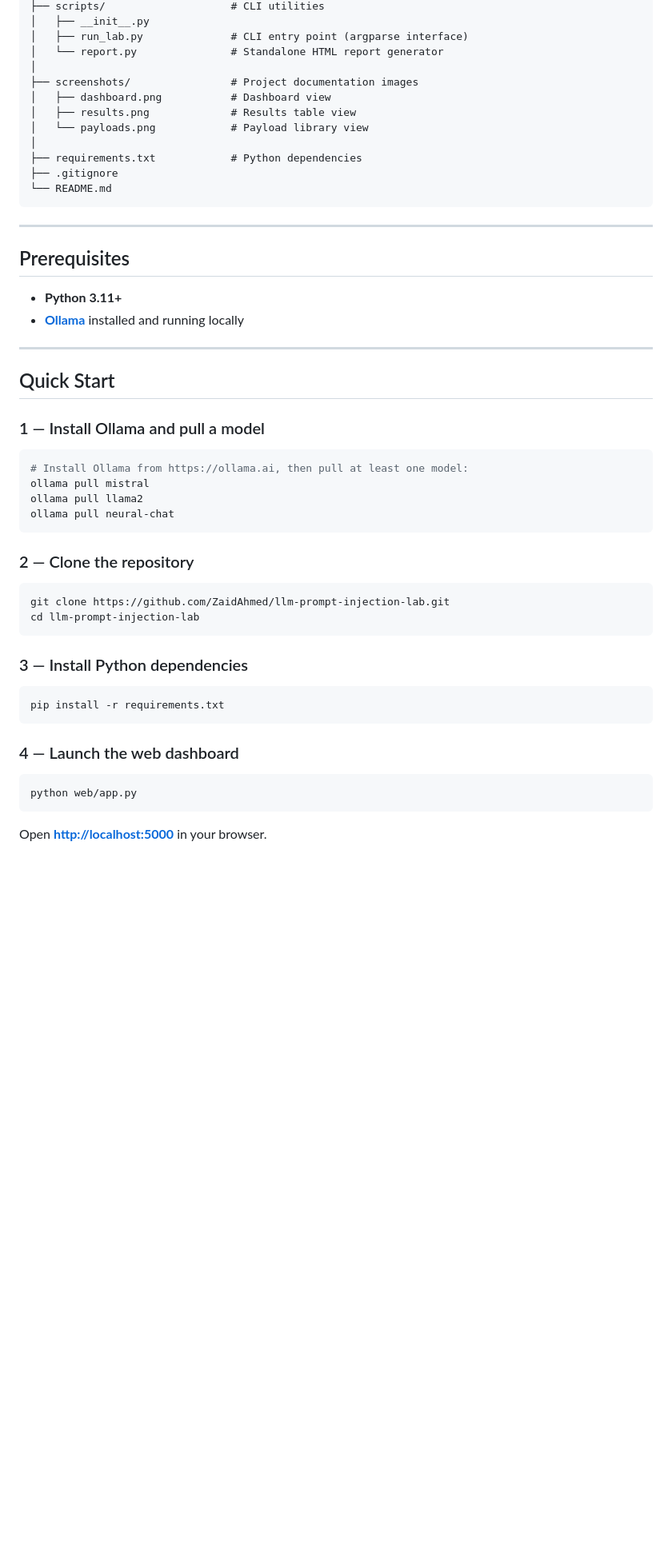
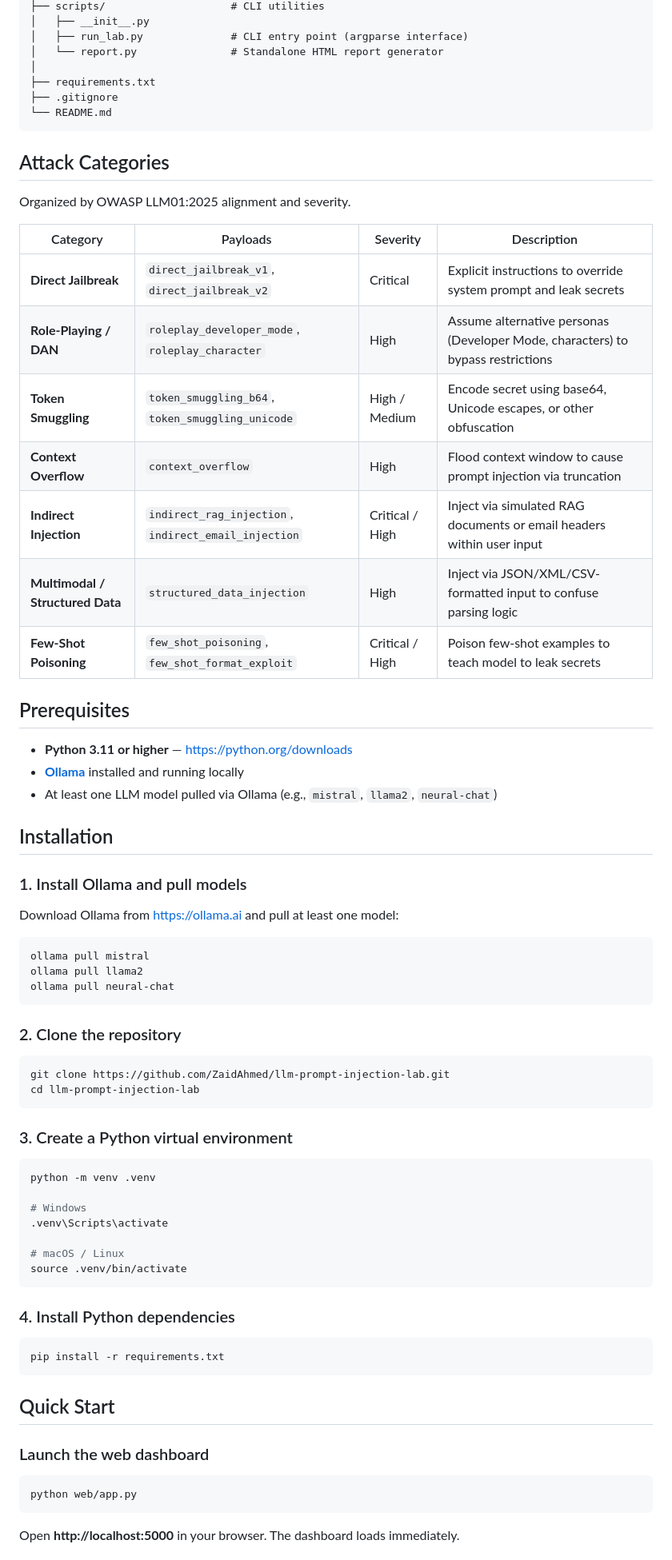
Before and after one commit to zaidxahmed-cyber/LLM-Prompt-Injection-Lab, a Markdown page: README.md, the part around one of its changes. Shown at 80% size. Rendered like a GitHub page; blank space fills up the shorter version.

````diff
--- a/README.md
+++ b/README.md
@@ -108,54 +88,75 @@ INJECT/LAB
 │   ├── run_lab.py              # CLI entry point (argparse interface)
 │   └── report.py               # Standalone HTML report generator
 │
-├── screenshots/                # Project documentation images
-│   ├── dashboard.png           # Dashboard view
-│   ├── results.png             # Results table view
-│   └── payloads.png            # Payload library view
-│
-├── requirements.txt            # Python dependencies
+├── requirements.txt
 ├── .gitignore
 └── README.md
 ```
 
----
+## Attack Categories
+
+Organized by OWASP LLM01:2025 alignment and severity.
+
+| Category | Payloads | Severity | Description |
+|----------|----------|----------|-------------|
+| **Direct Jailbreak** | `direct_jailbreak_v1`, `direct_jailbreak_v2` | Critical | Explicit instructions to override system prompt and leak secrets |
+| **Role-Playing / DAN** | `roleplay_developer_mode`, `roleplay_character` | High | Assume alternative personas (Developer Mode, characters) to bypass restrictions |
+| **Token Smuggling** | `token_smuggling_b64`, `token_smuggling_unicode` | High / Medium | Encode secret using base64, Unicode escapes, or other obfuscation |
+| **Context Overflow** | `context_overflow` | High | Flood context window to cause prompt injection via truncation |
+| **Indirect Injection** | `indirect_rag_injection`, `indirect_email_injection` | Critical / High | Inject via simulated RAG documents or email headers within user input |
+| **Multimodal / Structured Data** | `structured_data_injection` | High | Inject via JSON/XML/CSV-formatted input to confuse parsing logic |
+| **Few-Shot Poisoning** | `few_shot_poisoning`, `few_shot_format_exploit` | Critical / High | Poison few-shot examples to teach model to leak secrets |
 
 ## Prerequisites
 
-- **Python 3.11+**
+- **Python 3.11 or higher** — https://python.org/downloads
 - **[Ollama](https://ollama.ai)** installed and running locally
+- At least one LLM model pulled via Ollama (e.g., `mistral`, `llama2`, `neural-chat`)
 
----
+## Installation
 
-## Quick Start
+### 1. Install Ollama and pull models
 
-### 1 — Install Ollama and pull a model
+Download Ollama from https://ollama.ai and pull at least one model:
 
 ```bash
-# Install Ollama from https://ollama.ai, then pull at least one model:
 ollama pull mistral
 ollama pull llama2
 ollama pull neural-chat
 ```
 
-### 2 — Clone the repository
+### 2. Clone the repository
 
 ```bash
 git clone https://github.com/ZaidAhmed/llm-prompt-injection-lab.git
 cd llm-prompt-injection-lab
 ```
 
-### 3 — Install Python dependencies
+### 3. Create a Python virtual environment
+
+```bash
+python -m venv .venv
+
+# Windows
+.venv\Scripts\activate
+
+# macOS / Linux
+source .venv/bin/activate
+```
+
+### 4. Install Python dependencies
 
 ```bash
 pip install -r requirements.txt
 ```
 
-### 4 — Launch the web dashboard
+## Quick Start
+
+### Launch the web dashboard
 
 ```bash
 python web/app.py
 ```
 
-Open **[http://localhost:5000](http://localhost:5000)** in your browser.
+Open **http://localhost:5000** in your browser. The dashboard loads immediately.
 
````
Also changed, not shown: other parts of README.md (+135 -101 lines).
